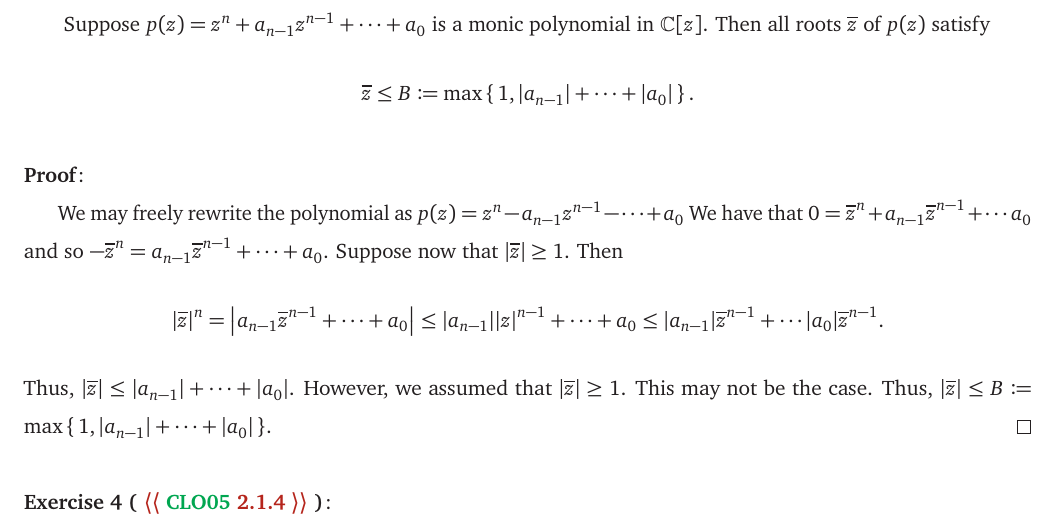
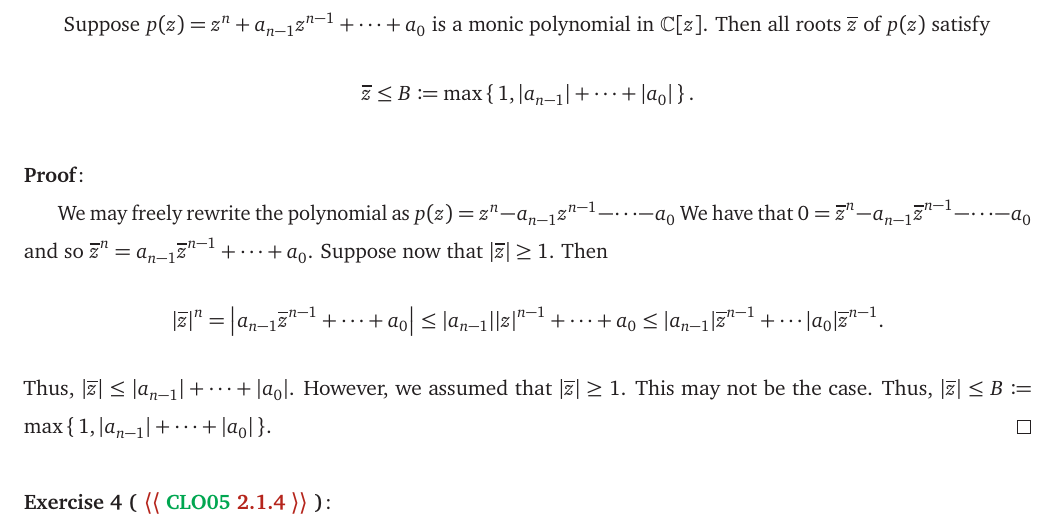
Before and after one commit to Spamakin/notes, a LaTeX thesis (using_algebraic_geometry/using_algebraic_geometry.tex): part of page 11 of 15, cut so that both start at the same text. Compiled offline with pdfLaTeX.

Commit message:
Minor typos (2.1.3)

```diff
--- a/using_algebraic_geometry/using_algebraic_geometry.tex
+++ b/using_algebraic_geometry/using_algebraic_geometry.tex
@@ -328,8 +328,8 @@ So I've moved onto working through this book as well as trying to comprehend Stu
   \]
 \end{exercise}
 \begin{pf}
-  We may freely rewrite the polynomial as $p(z) = z^{n} - a_{n - 1}z^{n - 1} - \cdots + a_{0}$
-  We have that $0 = \overline{z}^{n} + a_{n - 1}\overline{z}^{n - 1} + \cdots a_{0}$ and so $-\overline{z}^{n} = a_{n - 1}\overline{z}^{n - 1} + \cdots + a_{0}$.
+  We may freely rewrite the polynomial as $p(z) = z^{n} - a_{n - 1}z^{n - 1} - \cdots - a_{0}$
+  We have that $0 = \overline{z}^{n} - a_{n - 1}\overline{z}^{n - 1} - \cdots - a_{0}$ and so $\overline{z}^{n} = a_{n - 1}\overline{z}^{n - 1} + \cdots + a_{0}$.
   Suppose now that $\abs{\overline{z}} \geq 1$.
   Then
   \[
```
Also changed, not shown: using_algebraic_geometry/using_algebraic_geometry.pdf.
